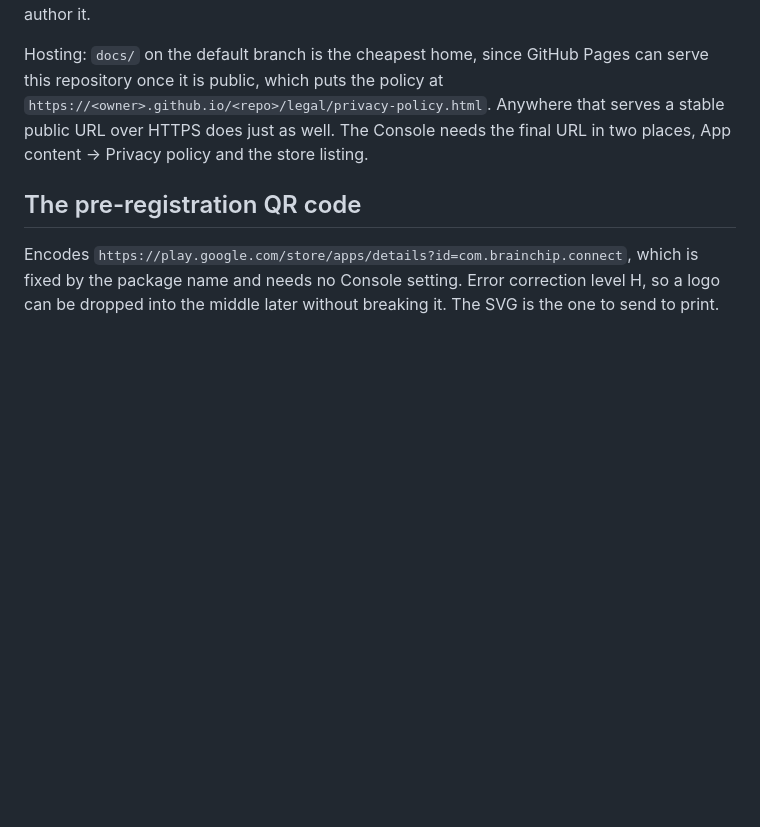
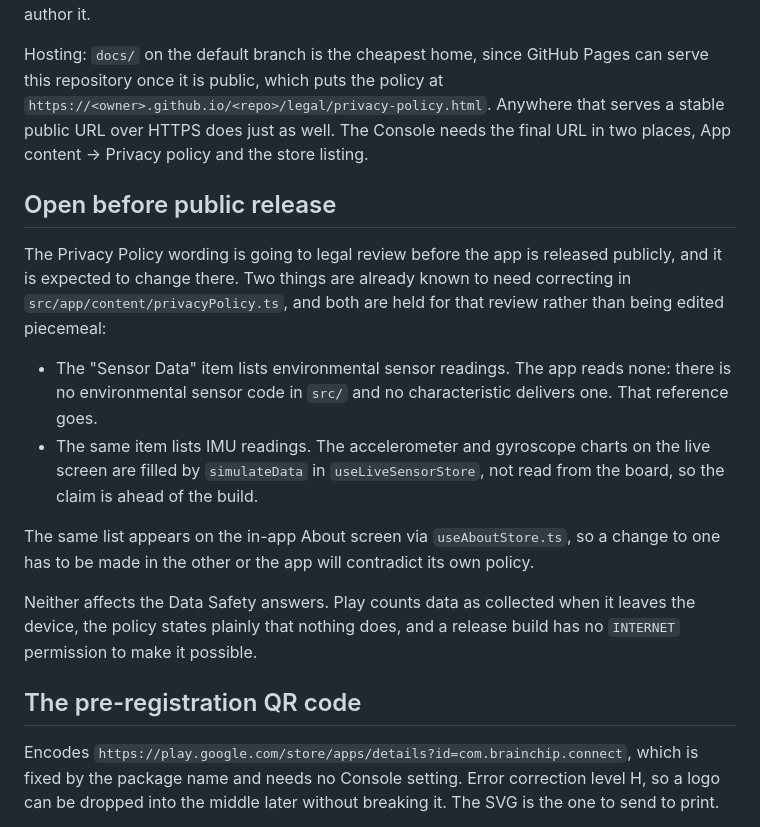
Before and after one commit to Brainchip-Inc/BrainChip-Connect, a Markdown page: docs/store/README.md, the part around the change. Rendered like a GitHub page; blank space fills up the shorter version.

Commit message:
docs(store): record the policy wording held for legal review
Two claims in the Privacy Policy are ahead of the build: environmental
sensor readings, which the app never reads at all, and IMU readings,
which the live screen fills from a simulator rather than the board.

Both are left exactly as they are. The wording goes to legal review
before public release and will be settled there, so the note records
what is known rather than pre-empting that review. It also records
that the About screen carries the same list and has to move with it.

```diff
--- a/docs/store/README.md
+++ b/docs/store/README.md
@@ -79,6 +79,28 @@ can serve this repository once it is public, which puts the policy at
 serves a stable public URL over HTTPS does just as well. The Console needs the
 final URL in two places, App content → Privacy policy and the store listing.
 
+## Open before public release
+
+The Privacy Policy wording is going to legal review before the app is released
+publicly, and it is expected to change there. Two things are already known to
+need correcting in `src/app/content/privacyPolicy.ts`, and both are held for
+that review rather than being edited piecemeal:
+
+- The "Sensor Data" item lists environmental sensor readings. The app reads
+  none: there is no environmental sensor code in `src/` and no characteristic
+  delivers one. That reference goes.
+- The same item lists IMU readings. The accelerometer and gyroscope charts on
+  the live screen are filled by `simulateData` in `useLiveSensorStore`, not
+  read from the board, so the claim is ahead of the build.
+
+The same list appears on the in-app About screen via `useAboutStore.ts`, so a
+change to one has to be made in the other or the app will contradict its own
+policy.
+
+Neither affects the Data Safety answers. Play counts data as collected when it
+leaves the device, the policy states plainly that nothing does, and a release
+build has no `INTERNET` permission to make it possible.
+
 ## The pre-registration QR code
 
 Encodes `https://play.google.com/store/apps/details?id=com.brainchip.connect`,
```
